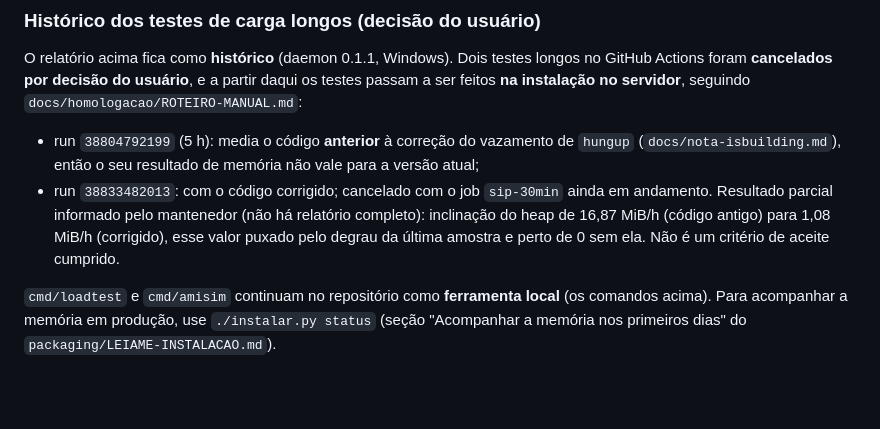
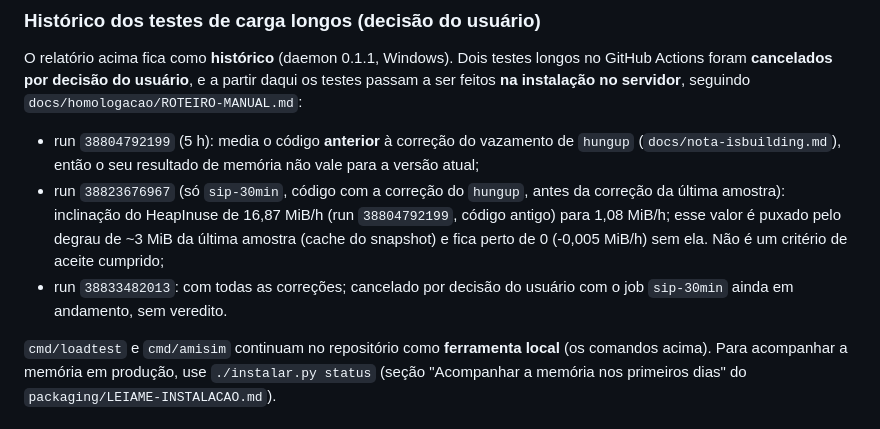
Before and after one commit to fcarvalhosa17/painel-ramais, a Markdown page: README.md, the part around the change. Drawn GitHub-style; blank space fills up the shorter version.

Commit message:
docs(readme): historico da carga com o run correto de cada medicao

```diff
--- a/README.md
+++ b/README.md
@@ -480,8 +480,9 @@ O relatório acima fica como **histórico** (daemon 0.1.1, Windows). Dois testes
 os testes passam a ser feitos **na instalação no servidor**, seguindo `docs/homologacao/ROTEIRO-MANUAL.md`:
 
 - run `38804792199` (5 h): media o código **anterior** à correção do vazamento de `hungup` (`docs/nota-isbuilding.md`), então o seu resultado de memória não vale para a versão atual;
-- run `38833482013`: com o código corrigido; cancelado com o job `sip-30min` ainda em andamento. Resultado parcial informado pelo mantenedor (não há relatório completo): inclinação do heap
-  de 16,87 MiB/h (código antigo) para 1,08 MiB/h (corrigido), esse valor puxado pelo degrau da última amostra e perto de 0 sem ela. Não é um critério de aceite cumprido.
+- run `38823676967` (só `sip-30min`, código com a correção do `hungup`, antes da correção da última amostra): inclinação do HeapInuse de 16,87 MiB/h (run `38804792199`, código antigo)
+  para 1,08 MiB/h; esse valor é puxado pelo degrau de ~3 MiB da última amostra (cache do snapshot) e fica perto de 0 (-0,005 MiB/h) sem ela. Não é um critério de aceite cumprido;
+- run `38833482013`: com todas as correções; cancelado por decisão do usuário com o job `sip-30min` ainda em andamento, sem veredito.
 
 `cmd/loadtest` e `cmd/amisim` continuam no repositório como **ferramenta local** (os comandos acima). Para acompanhar a memória em produção, use `./instalar.py status`
 (seção "Acompanhar a memória nos primeiros dias" do `packaging/LEIAME-INSTALACAO.md`).
```
